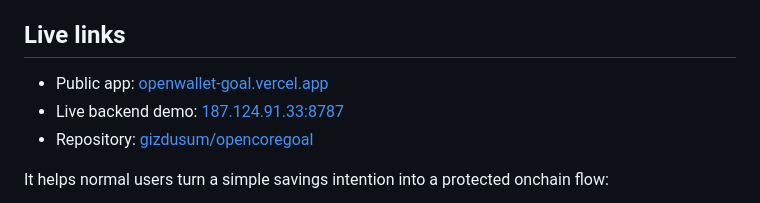
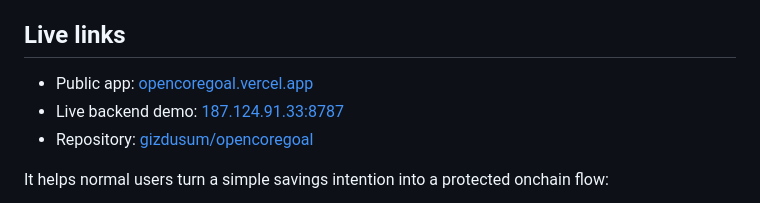
Before and after one commit to gizdusum/opencoregoal, a Markdown page: README.md, the part around the change. GitHub-like rendering.

Commit message:
Switch public URL to opencoregoal

```diff
--- a/README.md
+++ b/README.md
@@ -4,7 +4,7 @@ OpenCoreGoal is a goal-based auto wallet demo built for the OpenWallet / OWS hac
 
 ## Live links
 
-- Public app: [openwallet-goal.vercel.app](https://openwallet-goal.vercel.app)
+- Public app: [opencoregoal.vercel.app](https://opencoregoal.vercel.app)
 - Live backend demo: [187.124.91.33:8787](http://187.124.91.33:8787/)
 - Repository: [gizdusum/opencoregoal](https://github.com/gizdusum/opencoregoal)
 
```
Also changed, not shown: SUBMISSION.md (+1 -1 lines).
